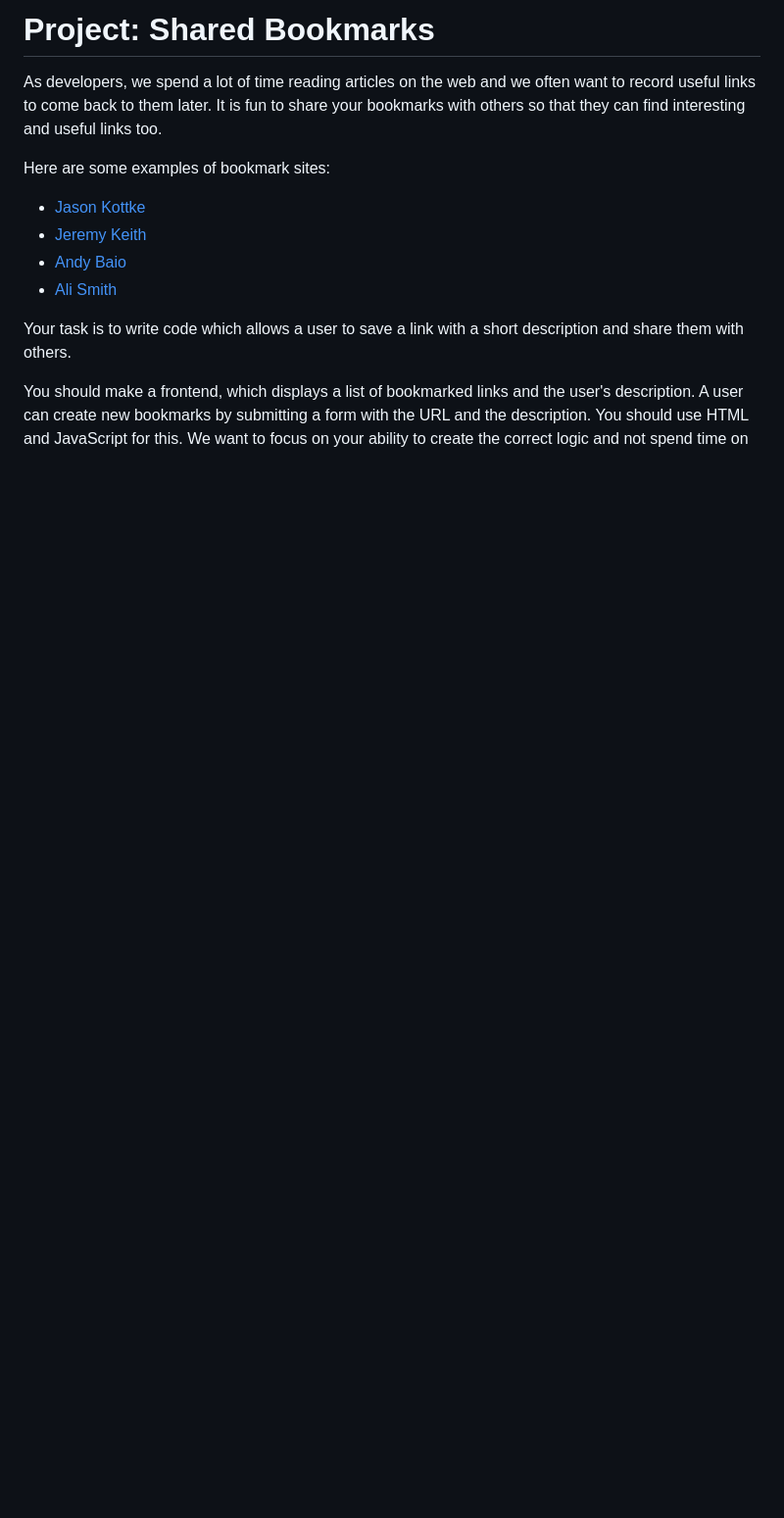
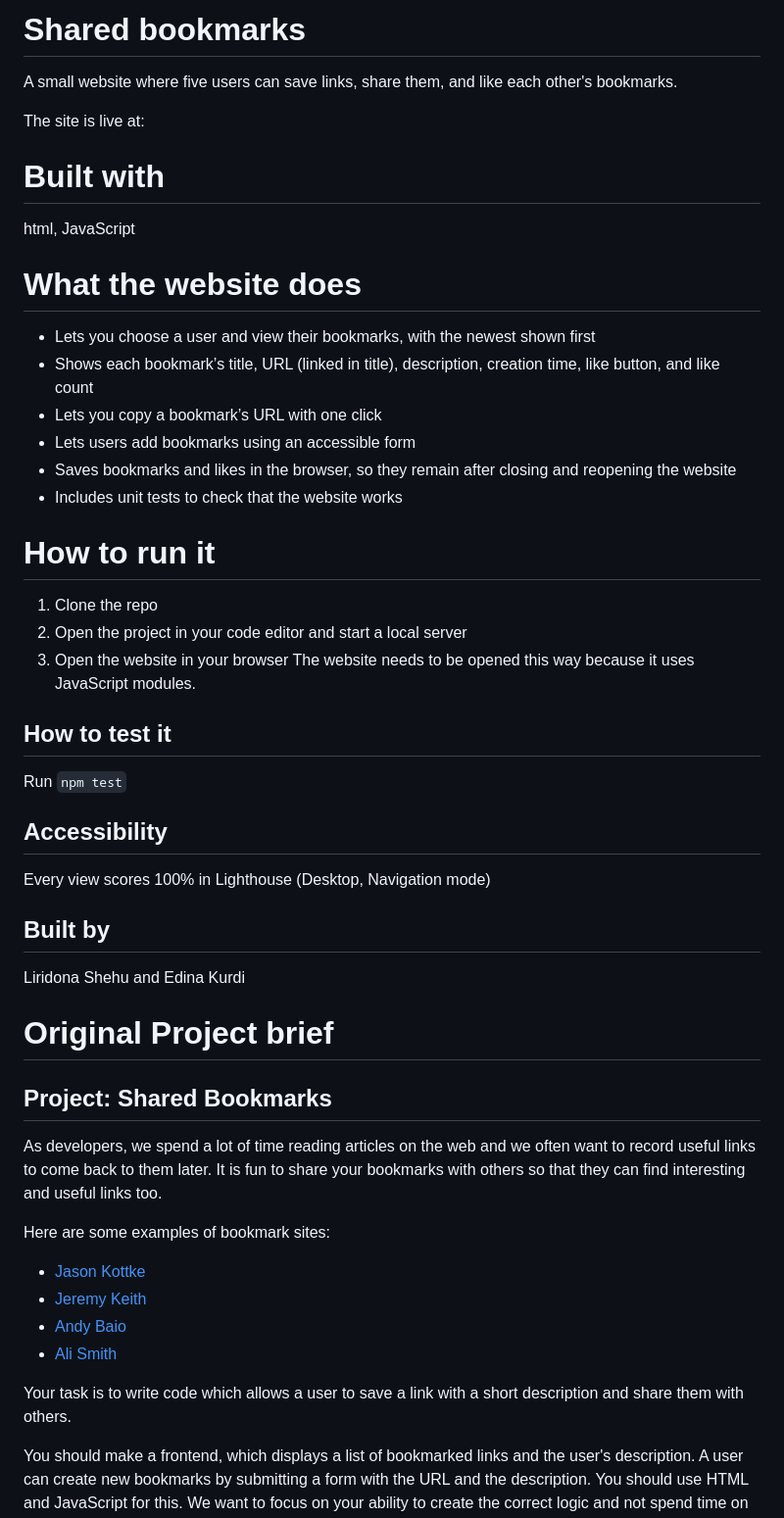
Before and after one commit to edinakurdi/Checkpoint-Sprint-SPRINT_1-Project, a Markdown page: README.md, the part around one of its changes. Shown at 98% size. Rendered like a GitHub page; blank space fills up the shorter version.

```diff
--- a/README.md
+++ b/README.md
@@ -1,4 +1,44 @@
-# Project: Shared Bookmarks
+# Shared bookmarks
+
+A small website where five users can save links, share them, and like each other's bookmarks.
+
+The site is live at: <add link todo >
+
+# Built with
+
+html, JavaScript
+
+# What the website does
+
+- Lets you choose a user and view their bookmarks, with the newest shown first
+- Shows each bookmark’s title, URL (linked in title), description, creation time, like button, and like count
+- Lets you copy a bookmark’s URL with one click
+- Lets users add bookmarks using an accessible form
+- Saves bookmarks and likes in the browser, so they remain after closing and reopening the website
+- Includes unit tests to check that the website works
+
+# How to run it
+
+1. Clone the repo
+2. Open the project in your code editor and start a local server
+3. Open the website in your browser
+   The website needs to be opened this way because it uses JavaScript modules.
+
+## How to test it
+
+Run `npm test`
+
+## Accessibility
+
+Every view scores 100% in Lighthouse (Desktop, Navigation mode)
+
+## Built by
+
+Liridona Shehu and Edina Kurdi
+
+# Original Project brief
+
+## Project: Shared Bookmarks
 
 As developers, we spend a lot of time reading articles on the web and we often want to record useful links to come back to them later. It is fun to share your bookmarks with others so that they can find interesting and useful links too.
 
```
Also changed, not shown: other parts of README.md (+4 -3 lines).
